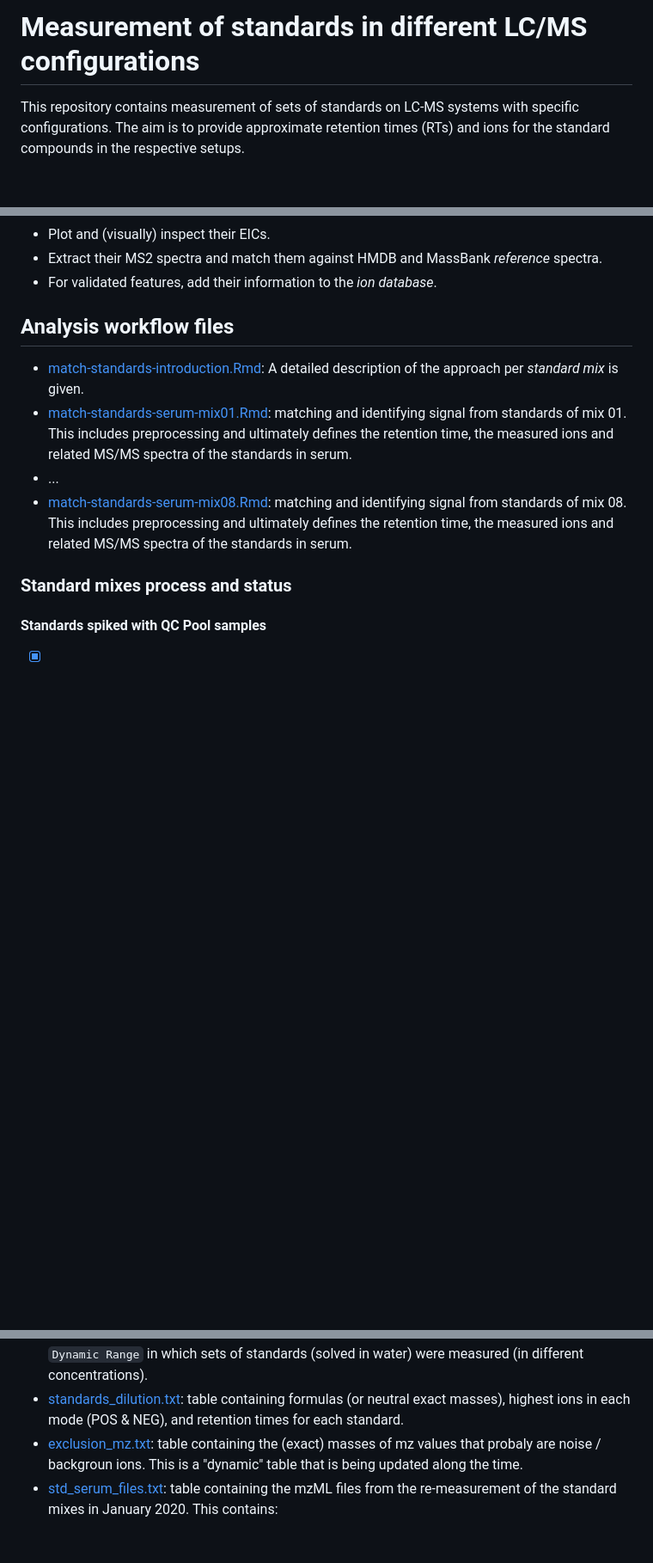
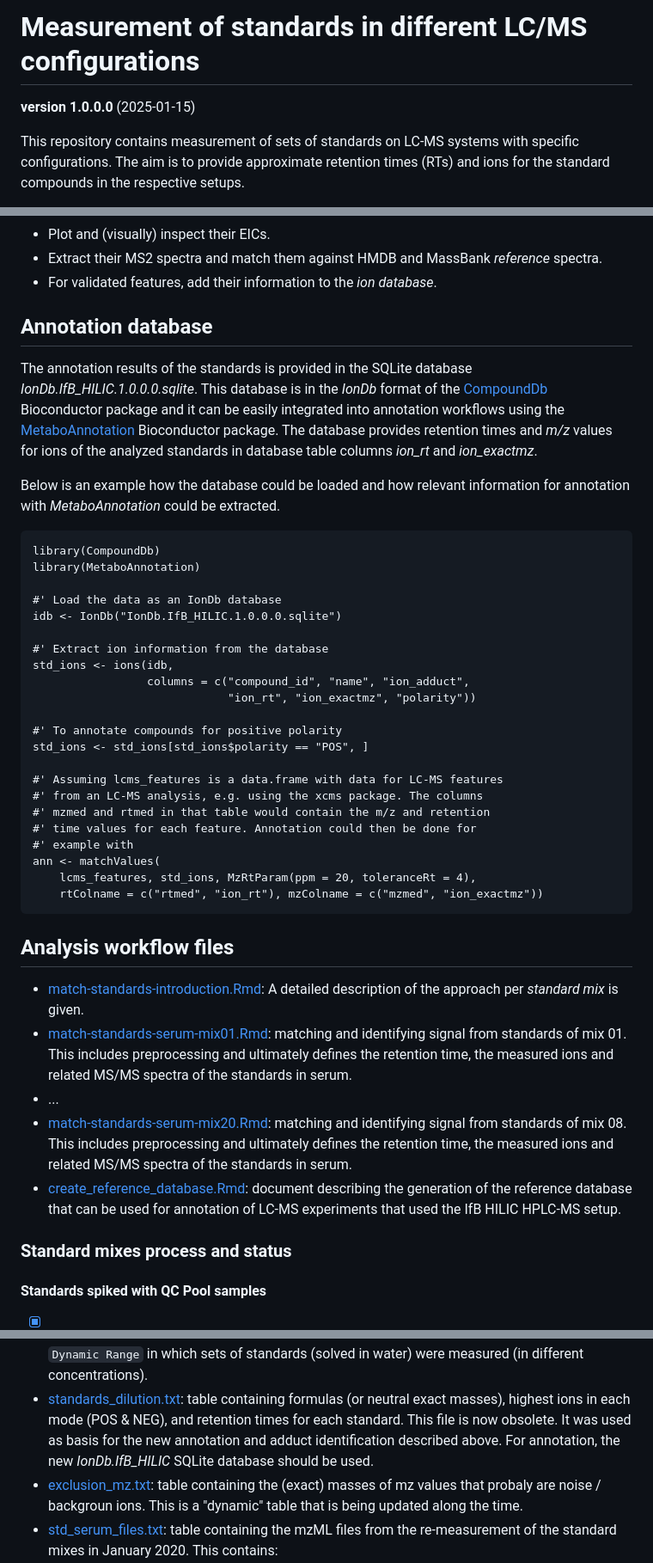
Before and after one commit to EuracBiomedicalResearch/lcms-standards, a Markdown page: README.md, 3 parts joined by grey strips. Shown: that part at 86% size. GitHub-like rendering; blank space fills up the shorter version.

````diff
--- a/README.md
+++ b/README.md
@@ -1,4 +1,6 @@
 # Measurement of standards in different LC/MS configurations
+
+**version 1.0.0.0** (2025-01-15)
 
 This repository contains measurement of sets of standards on LC-MS systems with
 specific configurations. The aim is to provide approximate retention times
@@ -18,6 +20,45 @@ created/measurable from each compound. In the workflow we first:
   spectra.
 - For validated features, add their information to the *ion database*.
 
+## Annotation database
+
+The annotation results of the standards is provided in the SQLite database
+*IonDb.IfB_HILIC.1.0.0.0.sqlite*. This database is in the *IonDb* format of the
+[CompoundDb](https://github.com/RforMassSpectrometry/CompoundDb) Bioconductor
+package and it can be easily integrated into annotation workflows using the
+[MetaboAnnotation](https://github.com/RforMassSpectrometry/MetaboAnnotation)
+Bioconductor package. The database provides retention times and *m/z* values for
+ions of the analyzed standards in database table columns *ion_rt* and
+*ion_exactmz*.
+
+Below is an example how the database could be loaded and how relevant
+information for annotation with *MetaboAnnotation* could be extracted.
+
+```
+library(CompoundDb)
+library(MetaboAnnotation)
+
+#' Load the data as an IonDb database
+idb <- IonDb("IonDb.IfB_HILIC.1.0.0.0.sqlite")
+
+#' Extract ion information from the database
+std_ions <- ions(idb,
+                 columns = c("compound_id", "name", "ion_adduct",
+				             "ion_rt", "ion_exactmz", "polarity"))
+
+#' To annotate compounds for positive polarity
+std_ions <- std_ions[std_ions$polarity == "POS", ]
+
+#' Assuming lcms_features is a data.frame with data for LC-MS features
+#' from an LC-MS analysis, e.g. using the xcms package. The columns
+#' mzmed and rtmed in that table would contain the m/z and retention
+#' time values for each feature. Annotation could then be done for
+#' example with
+ann <- matchValues(
+    lcms_features, std_ions, MzRtParam(ppm = 20, toleranceRt = 4),
+	rtColname = c("rtmed", "ion_rt"), mzColname = c("mzmed", "ion_exactmz"))
+```
+
 
 ## Analysis workflow files
 
@@ -28,10 +69,14 @@ created/measurable from each compound. In the workflow we first:
   ultimately defines the retention time, the measured ions and related MS/MS
   spectra of the standards in serum.
 - ...
-- [match-standards-serum-mix08.Rmd](match-standards-mix08.Rmd): matching and
+- [match-standards-serum-mix20.Rmd](match-standards-mix08.Rmd): matching and
   identifying signal from standards of mix 08. This includes preprocessing and
   ultimately defines the retention time, the measured ions and related MS/MS
   spectra of the standards in serum.
+- [create_reference_database.Rmd](create_reference_database.Rmd): document
+  describing the generation of the reference database that can be used for
+  annotation of LC-MS experiments that used the IfB HILIC HPLC-MS setup.
+
 
 ### Standard mixes process and status
 
@@ -74,7 +119,9 @@ created/measurable from each compound. In the workflow we first:
   concentrations).
 - [standards_dilution.txt](data/standards_dilution.txt): table containing
   formulas (or neutral exact masses), highest ions in each mode (POS & NEG),
-  and retention times for each standard.
+  and retention times for each standard. This file is now obsolete. It was used
+  as basis for the new annotation and adduct identification described above. For
+  annotation, the new *IonDb.IfB_HILIC* SQLite database should be used.
 - [exclusion_mz.txt](data/exclusion_mz.txt): table containing the
   (exact) masses of mz values that probaly are noise / backgroun ions.
   This is a "dynamic" table that is being updated along the time.
````
